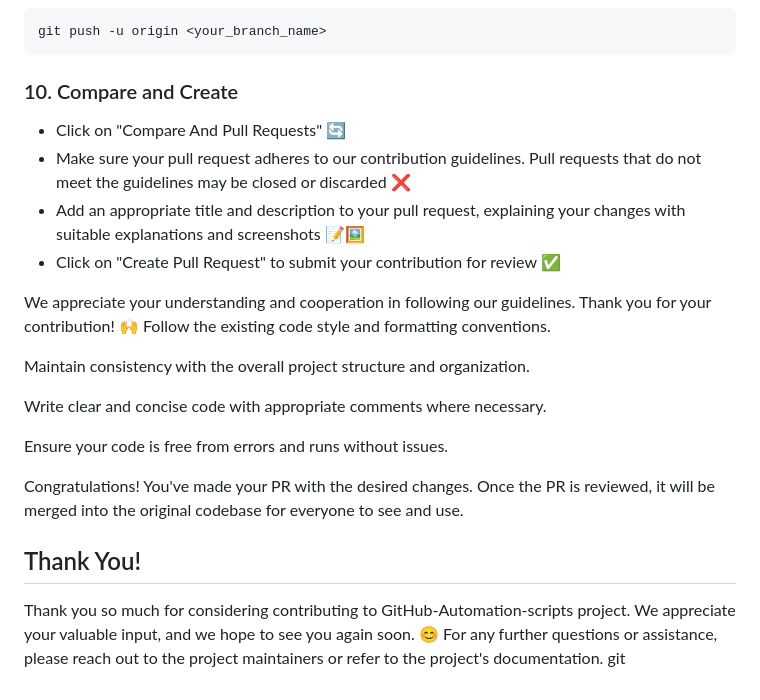
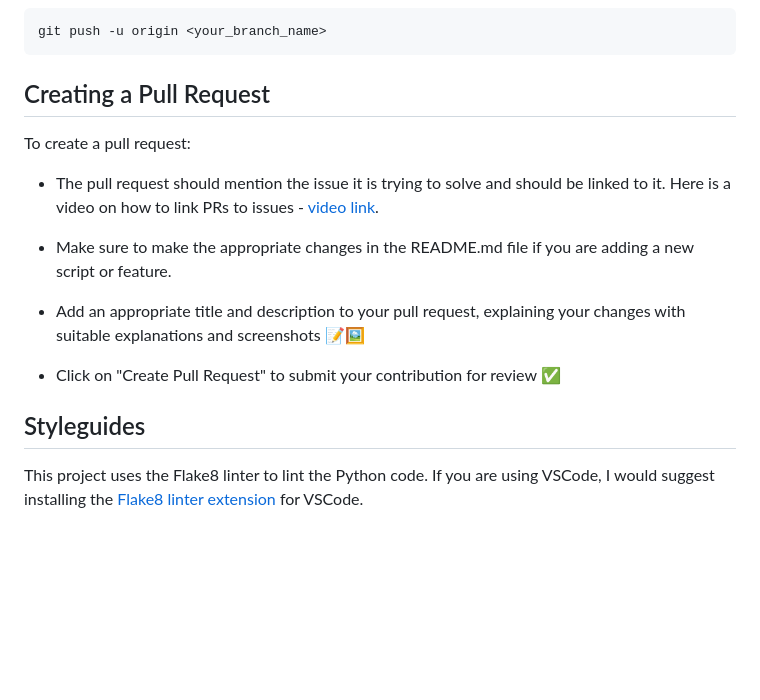
Before and after one commit to sahil-sagwekar2652/GitHub-Automation-scripts, a Markdown page: CONTRIBUTING.md, the part around one of its changes. Rendered like a GitHub page; blank space fills up the shorter version.

````diff
--- a/CONTRIBUTING.md
+++ b/CONTRIBUTING.md
@@ -62,23 +63,15 @@ Perform your desired changes to the code base.
 ```
 git push -u origin <your_branch_name>
 ```
-### 10. Compare and Create
-- Click on "Compare And Pull Requests" 🔄
-- Make sure your pull request adheres to our contribution guidelines. Pull requests that do not meet the guidelines may be closed or discarded ❌
+
+## Creating a Pull Request
+To create a pull request:
+
+- The pull request should mention the issue it is trying to solve and should be linked to it. Here is a video on how to link PRs to issues - [video link](https://docs.github.com/en/issues/tracking-your-work-with-issues/linking-a-pull-request-to-an-issue#linking-a-pull-request-to-an-issue-using-a-keyword).
+
+- Make sure to make the appropriate changes in the README.md file if you are adding a new script or feature.
 - Add an appropriate title and description to your pull request, explaining your changes with suitable explanations and screenshots 📝🖼️
 - Click on "Create Pull Request" to submit your contribution for review ✅
 
-We appreciate your understanding and cooperation in following our guidelines. Thank you for your contribution! 🙌
-Follow the existing code style and formatting conventions.
-
-Maintain consistency with the overall project structure and organization.
-
-Write clear and concise code with appropriate comments where necessary.
-
-Ensure your code is free from errors and runs without issues.
-
-Congratulations! You've made your PR with the desired changes. Once the PR is reviewed, it will be merged into the original codebase for everyone to see and use.
-
-## Thank You!
-Thank you so much for considering contributing to GitHub-Automation-scripts project.  We appreciate your valuable input, and we hope to see you again soon. 😊
-For any further questions or assistance, please reach out to the project maintainers or refer to the project's documentation. git
+## Styleguides
+This project uses the Flake8 linter to lint the Python code. If you are using VSCode, I would suggest installing the [Flake8 linter extension](https://marketplace.visualstudio.com/items?itemName=ms-python.flake8) for VSCode.
````
Also changed, not shown: other parts of CONTRIBUTING.md (+44 -43 lines).
